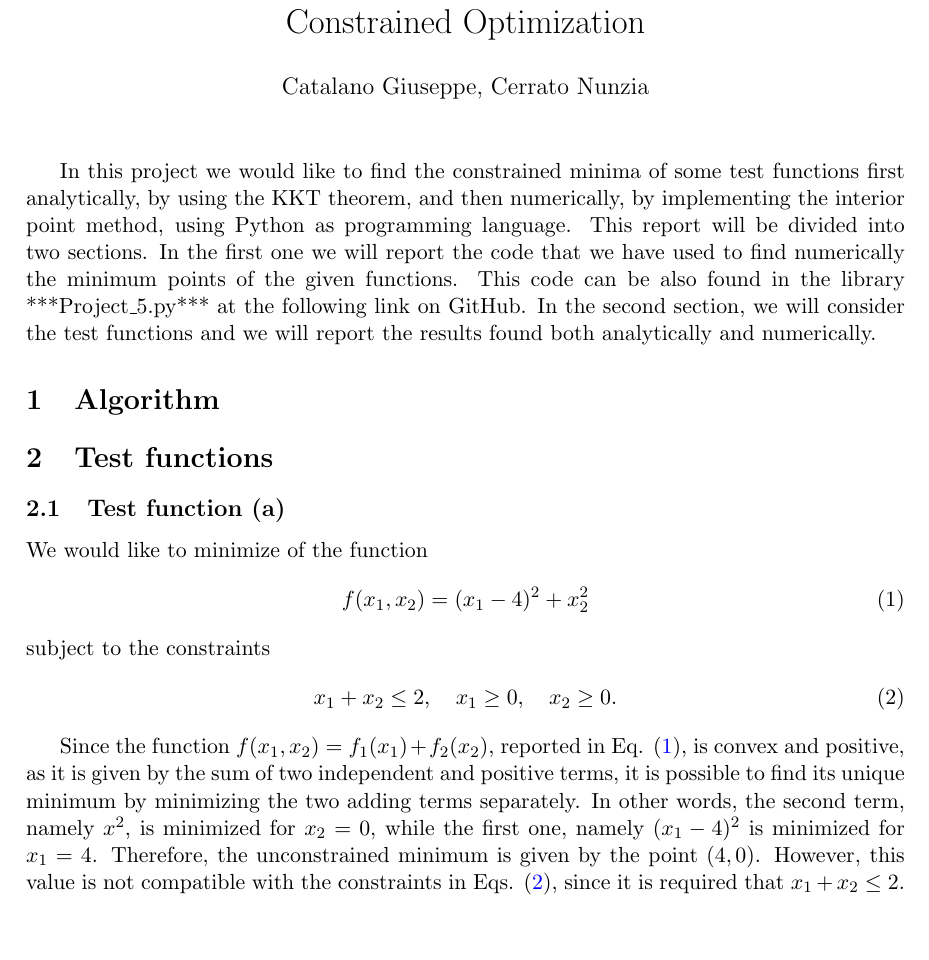
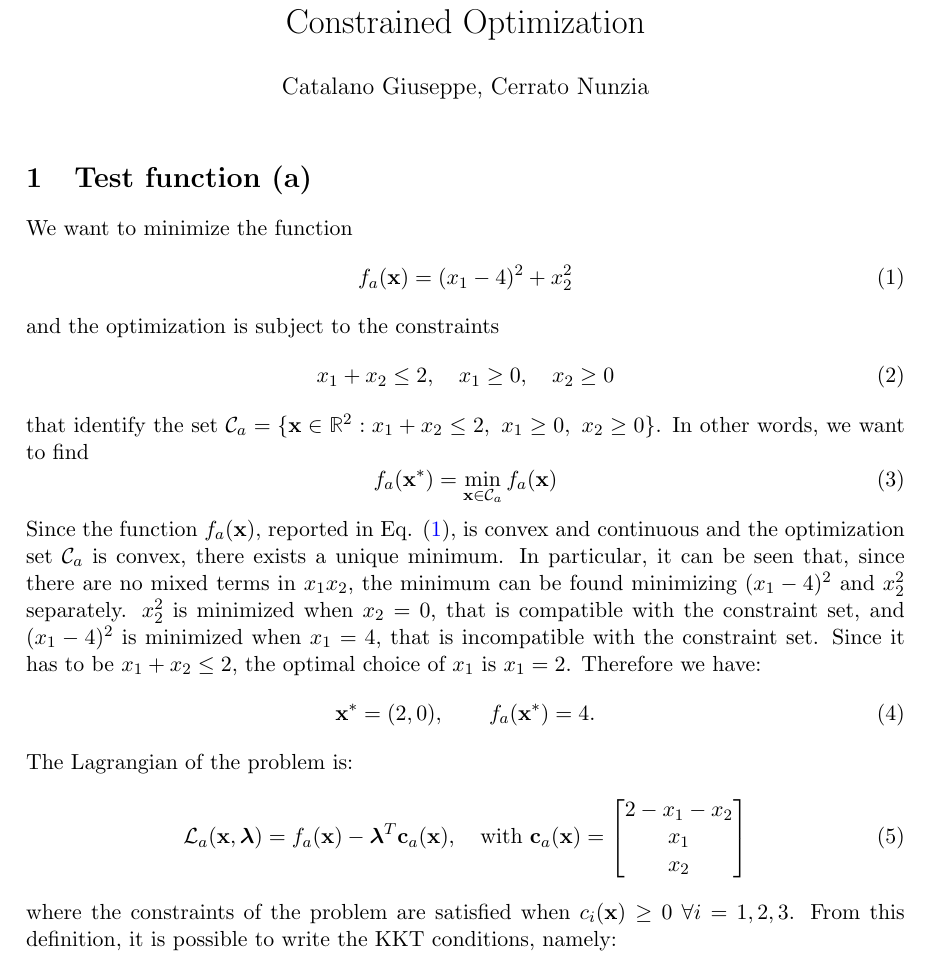
Before and after one commit to nunziacerrato/Numerical_Analysis_Optimization, a LaTeX document (Project_5_latex/Project_5.tex): part of the page, cut so that both start at the same text, the shorter picture padded with empty space. Compiled offline with pdfLaTeX.

Commit message:
some changes

```diff
--- a/Project_5_latex/Project_5.tex
+++ b/Project_5_latex/Project_5.tex
@@ -28,30 +28,65 @@
 	\date{}
 	\maketitle
 
-In this project we would like to find the constrained minima of some test functions first analytically, by using the KKT theorem, and then numerically, by implementing the interior point method, using Python as programming language.
-This report will be divided into two sections. In the first one we will report the code that we have used to find numerically the minimum points of the given functions. This code can be also found in the library ***Project\_5.py*** at the following link on GitHub. In the second section, we will consider the test functions and we will report the results found both analytically and numerically.
+\section{Test function (a)}
 
-\section{Algorithm}
+We want to minimize the function
+\begin{equation}
+	f_a(\textbf{x}) = (x_{1}-4)^2 + x_{2}^{2}
+	\label{eq:func_a}
+\end{equation}
+and the optimization is subject to the constraints
+\begin{equation}
+	x_{1} + x_{2} \le 2, \quad x_{1} \ge 0, \quad x_{2} \ge 0
+	\label{eq:constr_a}
+\end{equation}
+that identify the set $\mathcal{C}_a = \{ \textbf{x} \in \R^2 : x_{1} + x_{2} \le 2, \ x_{1} \ge 0, \ x_{2} \ge 0 \}$. In other words, we want to find
+\begin{equation}
+	f_a(\textbf{x}^*) = \min_{\textbf{x} \in \mathcal{C}_a} f_a(\textbf{x})
+\end{equation}
+\noindent Since the function $f_a(\textbf{x})$, reported in Eq. \eqref{eq:func_a}, is convex and continuous and the optimization set $\mathcal{C}_a$ is convex, there exists a unique minimum. In particular, it can be seen that, since there are no mixed terms in $x_1 x_2$, the minimum can be found minimizing $(x_{1}-4)^2$ and $x_{2}^{2}$ separately. $x_{2}^{2}$ is minimized when $x_{2} = 0$, that is compatible with the constraint set, and $(x_{1}-4)^2$ is minimized when $ x_{1} = 4$, that is incompatible with the constraint set. Since it has to be $x_{1} + x_{2} \le 2$, the optimal choice of $x_1$ is $x_1 = 2$. Therefore we have:
+\begin{equation}\label{key}
+	\textbf{x}^* = (2,0),\qquad  f_a(\textbf{x}^*) = 4.
+\end{equation}
+\noindent The Lagrangian of the problem is:
+\begin{equation}\label{key}
+	\mathcal{L}_a(\textbf{x},\boldsymbol{\lambda}) = f_a(\textbf{x}) - \boldsymbol{\lambda}^T \textbf{c}_a(\textbf{x}), \quad \text{with } \textbf{c}_a(\textbf{x}) = \begin{bmatrix}
+		2 - x_1 - x_2\\
+		x_1\\
+		x_2
+	\end{bmatrix}
+\end{equation}
+where the constraints of the problem are satisfied when $c_i(\textbf{x})\ge 0\ \forall i = 1,2,3$. From this definition, it is possible to write the KKT conditions, namely:
 
 
-\section{Test functions}
 
-\subsection{Test function (a)}
-
-We would like to minimize of the function
-\begin{equation}
-	f(x_{1},x_{2}) = (x_{1}-4)^2 + x_{2}^{2}
-	\label{eq:func_a}
-\end{equation}
-subject to the constraints
-\begin{equation}
-	x_{1} + x_{2} \le 2, \quad x_{1} \ge 0, \quad x_{2} \ge 0.
-	\label{eq:constr_a}
-\end{equation}
-
-Since the function $f(x_{1},x_{2}) = f_{1}(x_{1}) + f_{2}(x_{2}) $, reported in Eq. \eqref{eq:func_a}, is convex and positive, as it is given by the sum of two independent and positive terms, it is possible to find its unique minimum by minimizing the two adding terms separately. In other words, the second term, namely $x^{2}$, is minimized for $x_{2}=0$, while the first one, namely $(x_{1}-4)^{2}$ is minimized for $x_{1}=4$. Therefore, the unconstrained minimum is given by the point $(4,0)$. However, this value is not compatible with the constraints in Eqs. \eqref{eq:constr_a}, since it is required that $x_{1} + x_{2} \le 2$.
-
-
+%
+%
+%
+%In this project we would like to find the constrained minima of some test functions first analytically, by using the KKT theorem, and then numerically, by implementing the interior point method, using Python as programming language.
+%This report will be divided into two sections. In the first one we will report the code that we have used to find numerically the minimum points of the given functions. This code can be also found in the library ***Project\_5.py*** at the following link on GitHub. In the second section, we will consider the test functions and we will report the results found both analytically and numerically.
+%
+%\section{Algorithm}
+%
+%
+%\section{Test functions}
+%
+%\subsection{Test function (a)}
+%
+%We would like to minimize of the function
+%\begin{equation}
+%	f(x_{1},x_{2}) = (x_{1}-4)^2 + x_{2}^{2}
+%	\label{eq:func_a}
+%\end{equation}
+%subject to the constraints
+%\begin{equation}
+%	x_{1} + x_{2} \le 2, \quad x_{1} \ge 0, \quad x_{2} \ge 0.
+%	\label{eq:constr_a}
+%\end{equation}
+%
+%Since the function $f(x_{1},x_{2}) = f_{1}(x_{1}) + f_{2}(x_{2}) $, reported in Eq. \eqref{eq:func_a}, is convex and positive, as it is given by the sum of two independent and positive terms, it is possible to find its unique minimum by minimizing the two adding terms separately. In other words, the second term, namely $x^{2}$, is minimized for $x_{2}=0$, while the first one, namely $(x_{1}-4)^{2}$ is minimized for $x_{1}=4$. Therefore, the unconstrained minimum is given by the point $(4,0)$. However, this value is not compatible with the constraints in Eqs. \eqref{eq:constr_a}, since it is required that $x_{1} + x_{2} \le 2$.
+%
+%
 
 
 
```
Also changed, not shown: Project_5_latex/Project_5.pdf (added), 6 other files.
